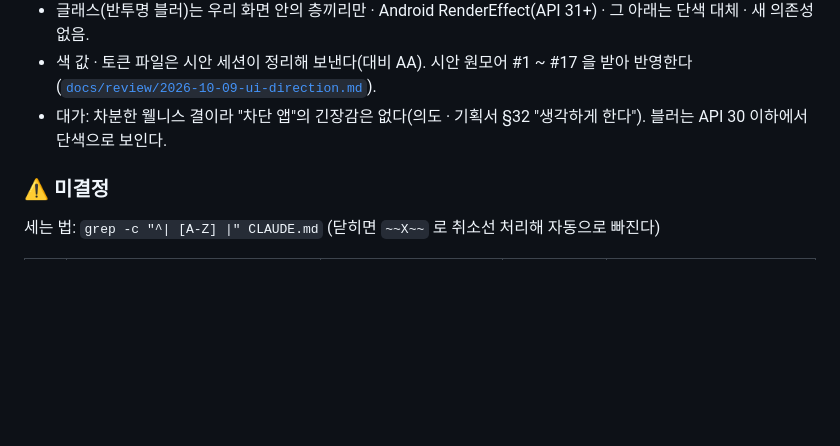
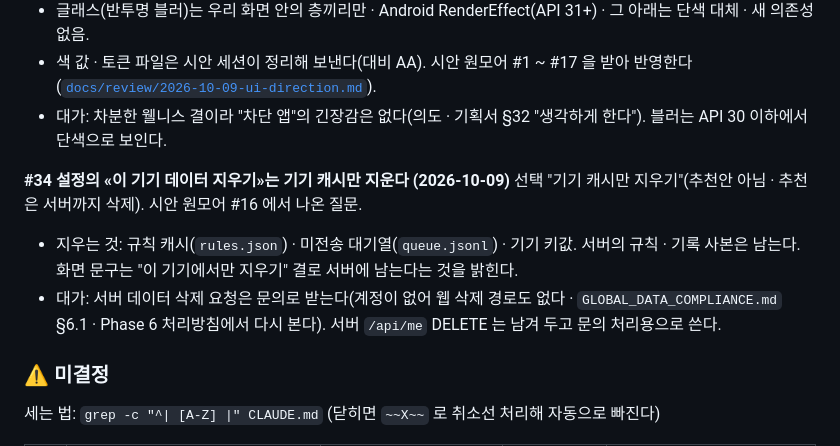
Before and after one commit to sonwheesung/OneMoreThought, a Markdown page: CLAUDE.md, the part around the change. GitHub-like rendering; blank space fills up the shorter version.

Commit message:
261009 :: [결정] #34 설정의 «이 기기 데이터 지우기»는 기기 캐시만(사용자 선택 · 시안 원모어 #16)
Co-Authored-By: Claude Opus 5.5 (1M context) <noreply@anthropic.com>

```diff
--- a/CLAUDE.md
+++ b/CLAUDE.md
@@ -442,6 +442,10 @@ OneMoreThought/
 - 색 값 · 토큰 파일은 시안 세션이 정리해 보낸다(대비 AA). 시안 원모어 #1 ~ #17 을 받아 반영한다([`docs/review/2026-10-09-ui-direction.md`](./docs/review/2026-10-09-ui-direction.md)).
 - 대가: 차분한 웰니스 결이라 "차단 앱"의 긴장감은 없다(의도 · 기획서 §32 "생각하게 한다"). 블러는 API 30 이하에서 단색으로 보인다.
 
+**#34 설정의 «이 기기 데이터 지우기»는 기기 캐시만 지운다 (2026-10-09)** 선택 "기기 캐시만 지우기"(추천안 아님 · 추천은 서버까지 삭제). 시안 원모어 #16 에서 나온 질문.
+- 지우는 것: 규칙 캐시(`rules.json`) · 미전송 대기열(`queue.jsonl`) · 기기 키값. 서버의 규칙 · 기록 사본은 남는다. 화면 문구는 "이 기기에서만 지우기" 결로 서버에 남는다는 것을 밝힌다.
+- 대가: 서버 데이터 삭제 요청은 문의로 받는다(계정이 없어 웹 삭제 경로도 없다 · `GLOBAL_DATA_COMPLIANCE.md` §6.1 · Phase 6 처리방침에서 다시 본다). 서버 `/api/me` DELETE 는 남겨 두고 문의 처리용으로 쓴다.
+
 ### ⚠ 미결정
 
 세는 법: `grep -c "^| [A-Z] |" CLAUDE.md` (닫히면 `~~X~~` 로 취소선 처리해 자동으로 빠진다)
```
Also changed, not shown: docs/README.md (+1 -1 lines), docs/review/2026-10-06-decisions.md (+1 -0 lines).
